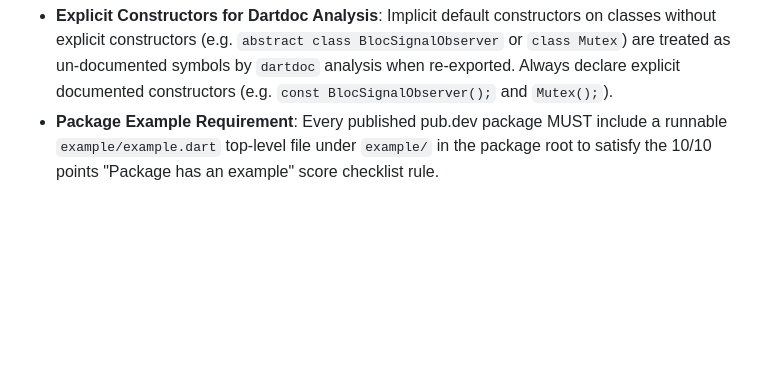
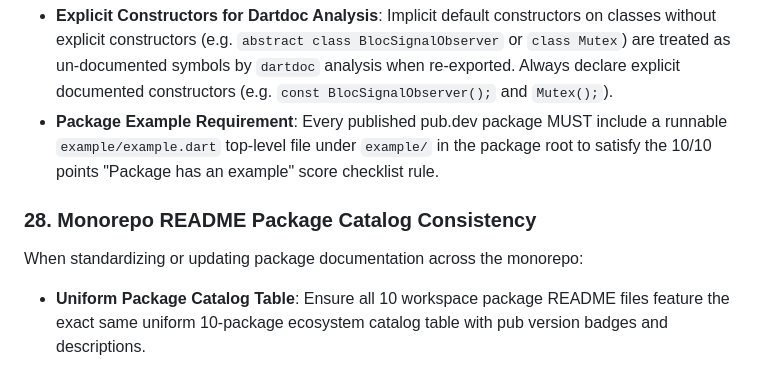
Before and after one commit to RandalSchwartz/BlocSignal, a Markdown page: AGENTS.md, the part around the change. GitHub-like rendering; blank space fills up the shorter version.

Commit message:
docs(agents): update AGENTS.md with monorepo README catalog consistency rule

```diff
--- a/AGENTS.md
+++ b/AGENTS.md
@@ -251,3 +251,7 @@ When designing Jaspr `InheritedComponent` providers and multi-providers:
 When publishing packages to pub.dev to satisfy all 160/160 pub points quality scoring metrics:
 * **Explicit Constructors for Dartdoc Analysis**: Implicit default constructors on classes without explicit constructors (e.g. `abstract class BlocSignalObserver` or `class Mutex`) are treated as un-documented symbols by `dartdoc` analysis when re-exported. Always declare explicit documented constructors (e.g. `const BlocSignalObserver();` and `Mutex();`).
 * **Package Example Requirement**: Every published pub.dev package MUST include a runnable `example/example.dart` top-level file under `example/` in the package root to satisfy the 10/10 points "Package has an example" score checklist rule.
+
+### 28. Monorepo README Package Catalog Consistency
+When standardizing or updating package documentation across the monorepo:
+* **Uniform Package Catalog Table**: Ensure all 10 workspace package README files feature the exact same uniform 10-package ecosystem catalog table with pub version badges and descriptions.
```
